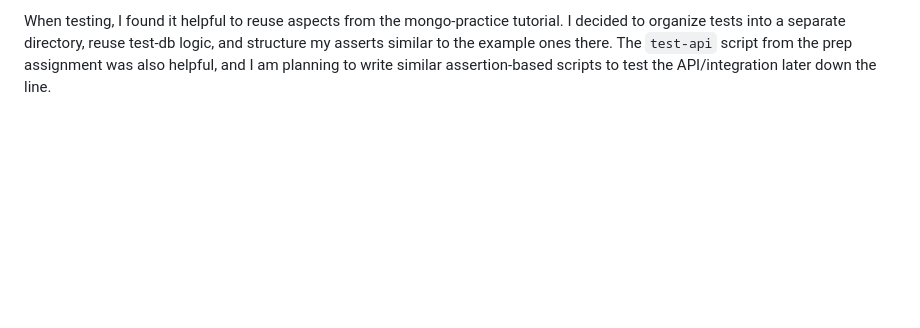
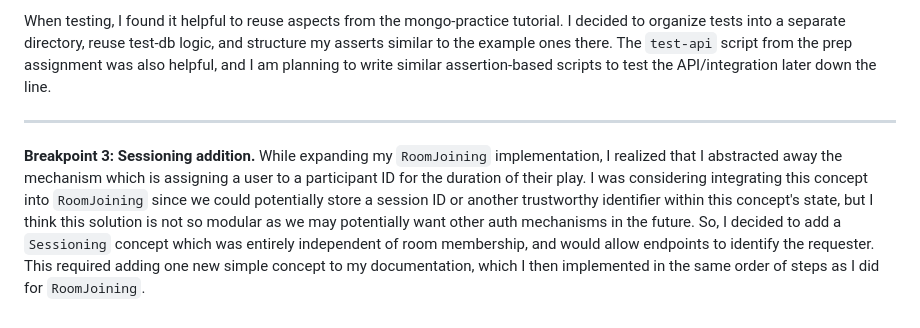
Before and after one commit to jkozak30/6104, a Markdown page: reflections/personal-design-notebook.md, the part around the change. Drawn GitHub-style; blank space fills up the shorter version.

Commit message:
[p2] add sessioning reflection

```diff
--- a/reflections/personal-design-notebook.md
+++ b/reflections/personal-design-notebook.md
@@ -71,3 +71,7 @@ I used an LLM to draft my TypeScript implementation and I manually verified logi
 There were a couple helper methods I needed to implement which were not initially in my concept design plan, which are `#makeCode` and `#ensureIndexes`. For simplicity in P1 I skipped the details of "generating a random unique code", which I now needed to implement an algorithm for. I decided a 6-character code, each character from a 32-letter alphabet, would be a strong choice as it would offer ~10^9 total possibilities i.e. low probability of collision. I believe a 6-letter code is also used by 6.1040's class join page, and I think it is a readable and user-friendly approach to code generation. Additionally, I followed the sync-engine tutorial's example of enforcing uniqueness invariants (as was done in `reserve`), as I needed a similar property to enforce that codes and assigned games were never duplicated, hence I added the `#ensureIndexes` setup helper.
 
 When testing, I found it helpful to reuse aspects from the mongo-practice tutorial. I decided to organize tests into a separate directory, reuse test-db logic, and structure my asserts similar to the example ones there. The `test-api` script from the prep assignment was also helpful, and I am planning to write similar assertion-based scripts to test the API/integration later down the line.
+
+<hr>
+
+**Breakpoint 3: Sessioning addition.** While expanding my `RoomJoining` implementation, I realized that I abstracted away the mechanism which is assigning a user to a participant ID for the duration of their play. I was considering integrating this concept into `RoomJoining` since we could potentially store a session ID or another trustworthy identifier within this concept's state, but I think this solution is not so modular as we may potentially want other auth mechanisms in the future. So, I decided to add a `Sessioning` concept which was entirely independent of room membership, and would allow endpoints to identify the requester. This required adding one new simple concept to my documentation, which I then implemented in the same order of steps as I did for `RoomJoining`.
```
